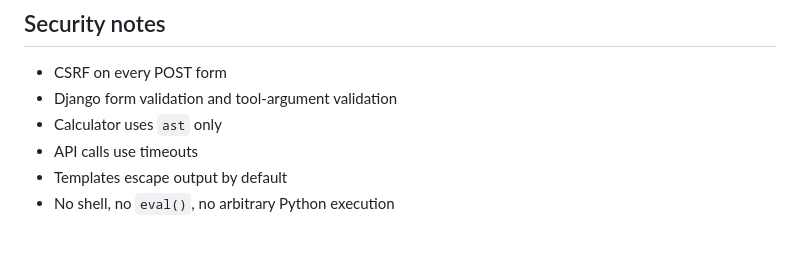
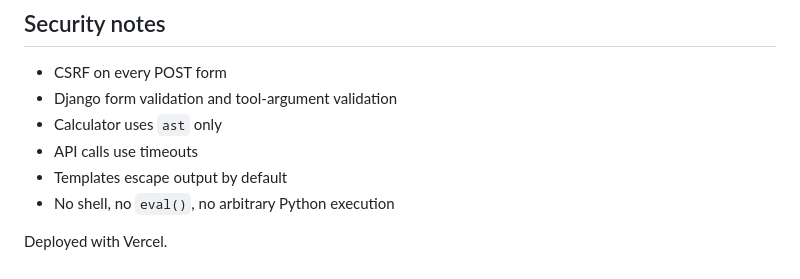
Before and after one commit to anujaduddukuri-bit/AgentLab, a Markdown page: README.md, the part around the change. GitHub-like rendering.

Commit message:
Test automatic Vercel deployment

```diff
--- a/README.md
+++ b/README.md
@@ -192,3 +192,5 @@ The in-app guide is at `/add-a-tool/`.
 - API calls use timeouts
 - Templates escape output by default
 - No shell, no `eval()`, no arbitrary Python execution
+
+Deployed with Vercel.
```
